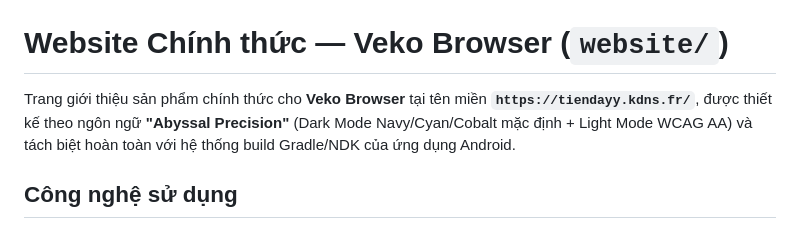
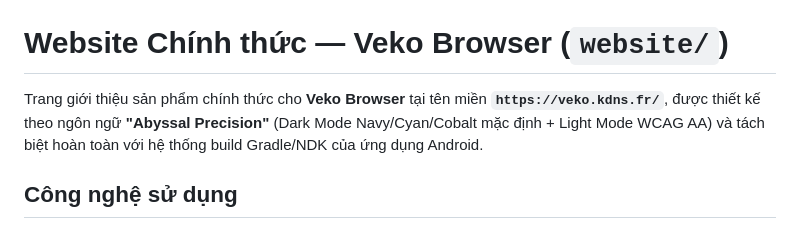
Before and after one commit to TienHeavenVN/Veko, a Markdown page: website/README.md, the part around the change. GitHub-like rendering.

Commit message:
Change Veko Browser website URL
Updated the official website link for Veko Browser.

```diff
--- a/website/README.md
+++ b/website/README.md
@@ -1,6 +1,6 @@
 # Website Chính thức — Veko Browser (`website/`)
 
-Trang giới thiệu sản phẩm chính thức cho **Veko Browser** tại tên miền **`https://tiendayy.kdns.fr/`**, được thiết kế theo ngôn ngữ **"Abyssal Precision"** (Dark Mode Navy/Cyan/Cobalt mặc định + Light Mode WCAG AA) và tách biệt hoàn toàn với hệ thống build Gradle/NDK của ứng dụng Android.
+Trang giới thiệu sản phẩm chính thức cho **Veko Browser** tại tên miền **`https://veko.kdns.fr/`**, được thiết kế theo ngôn ngữ **"Abyssal Precision"** (Dark Mode Navy/Cyan/Cobalt mặc định + Light Mode WCAG AA) và tách biệt hoàn toàn với hệ thống build Gradle/NDK của ứng dụng Android.
 
 ## Công nghệ sử dụng
 
```
